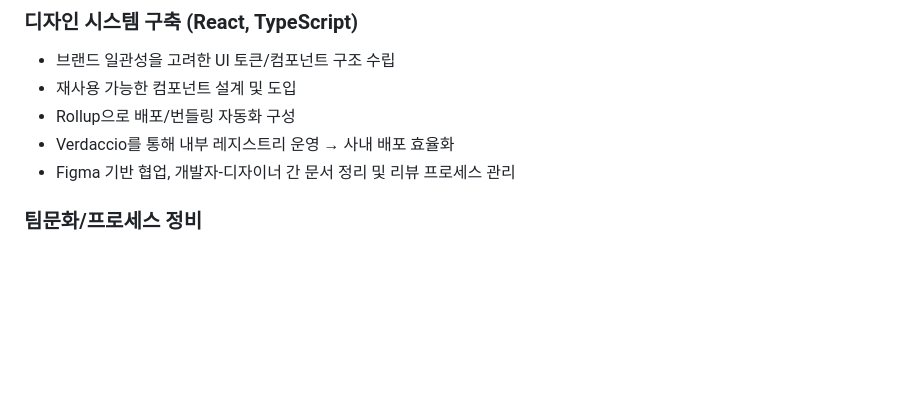
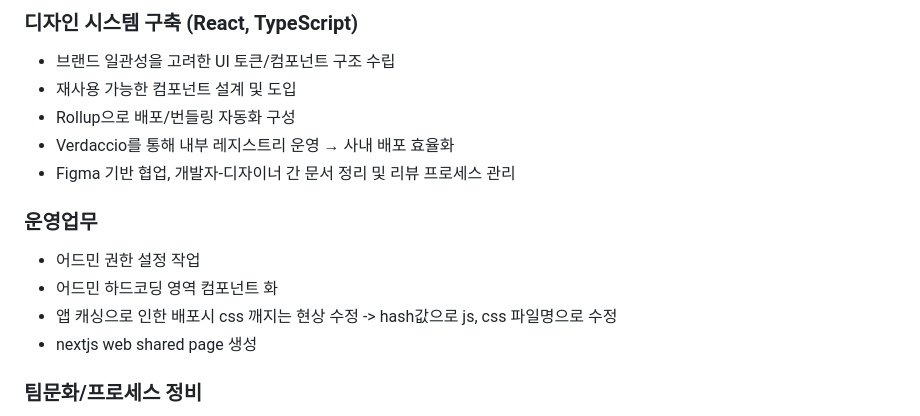
Before and after one commit to yeo11200/gatsby-blog, a Markdown page: content/about/resume.ko.md, the part around the change. Drawn GitHub-style; blank space fills up the shorter version.

```diff
--- a/content/about/resume.ko.md
+++ b/content/about/resume.ko.md
@@ -113,6 +113,12 @@ lang: ko
 - Rollup으로 배포/번들링 자동화 구성
 - Verdaccio를 통해 내부 레지스트리 운영 → 사내 배포 효율화
 - Figma 기반 협업, 개발자-디자이너 간 문서 정리 및 리뷰 프로세스 관리
+
+### 운영업무
+- 어드민 권한 설정 작업
+- 어드민 하드코딩 영역 컴포넌트 화
+- 앱 캐싱으로 인한 배포시 css 깨지는 현상 수정 -> hash값으로 js, css 파일명으로 수정
+- nextjs web shared page 생성
 
 ### 팀문화/프로세스 정비
 
```
